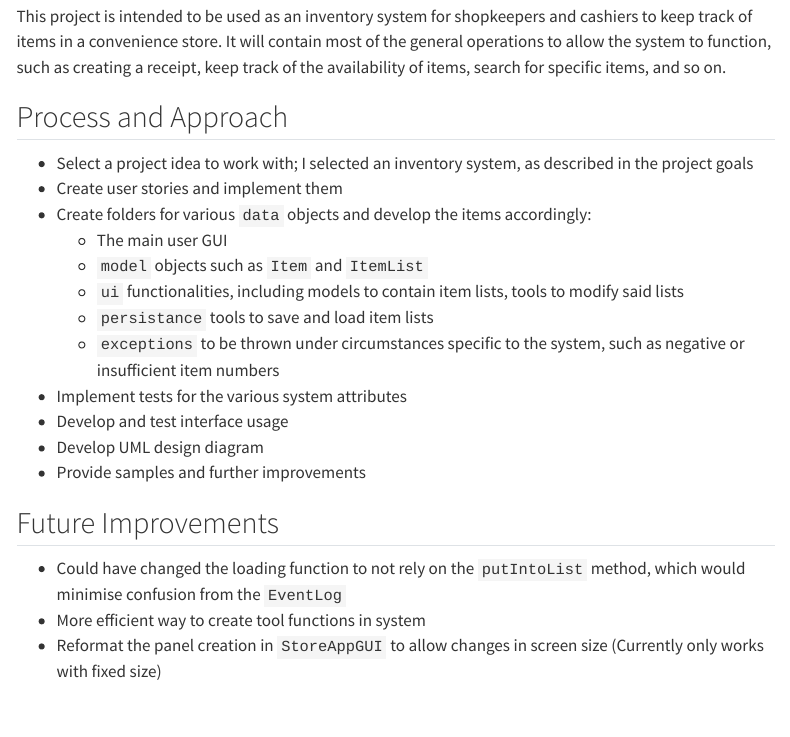
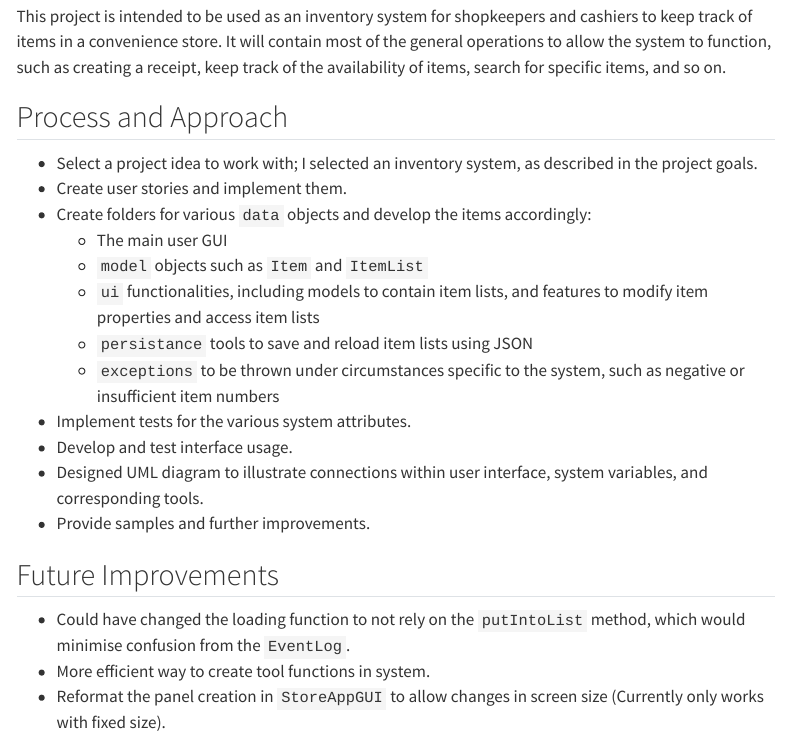
Before and after one commit to Nick-2003/Nick-2003_Portfolio, a Quarto document (technical_projects/inventory_system.qmd): the page in a window 1100 px wide, from 250 px down. Rendered offline with R 4.5, knitr and Pandoc in place of Quarto, with nearby package versions; menus at the side of the page are left out.

Commit message:
Inventory

```diff
--- a/technical_projects/inventory_system.qmd
+++ b/technical_projects/inventory_system.qmd
@@ -18,20 +18,20 @@ This project is intended to be used as an inventory system for shopkeepers and c
 
 ## Process and Approach
 
-- Select a project idea to work with; I selected an inventory system, as described in the project goals
-- Create user stories and implement them
+- Select a project idea to work with; I selected an inventory system, as described in the project goals.
+- Create user stories and implement them.
 - Create folders for various `data` objects and develop the items accordingly:
   - The main user GUI
   - `model` objects such as `Item` and `ItemList`
-  - `ui` functionalities, including models to contain item lists, tools to modify said lists
-  - `persistance` tools to save and load item lists
+  - `ui` functionalities, including models to contain item lists, and features to modify item properties and access item lists
+  - `persistance` tools to save and reload item lists using JSON
   - `exceptions` to be thrown under circumstances specific to the system, such as negative or insufficient item numbers
-- Implement tests for the various system attributes
-- Develop and test interface usage
-- Develop UML design diagram
-- Provide samples and further improvements
+- Implement tests for the various system attributes.
+- Develop and test interface usage.
+- Designed UML diagram to illustrate connections within user interface, system variables, and corresponding tools.
+- Provide samples and further improvements.
 
 ## Future Improvements
-- Could have changed the loading function to not rely on the `putIntoList` method, which would minimise confusion from the `EventLog`
-- More efficient way to create tool functions in system
-- Reformat the panel creation in `StoreAppGUI` to allow changes in screen size (Currently only works with fixed size)
+- Could have changed the loading function to not rely on the `putIntoList` method, which would minimise confusion from the `EventLog`.
+- More efficient way to create tool functions in system.
+- Reformat the panel creation in `StoreAppGUI` to allow changes in screen size (Currently only works with fixed size).
```
Also changed, not shown: assets/images/interface.png (added).
